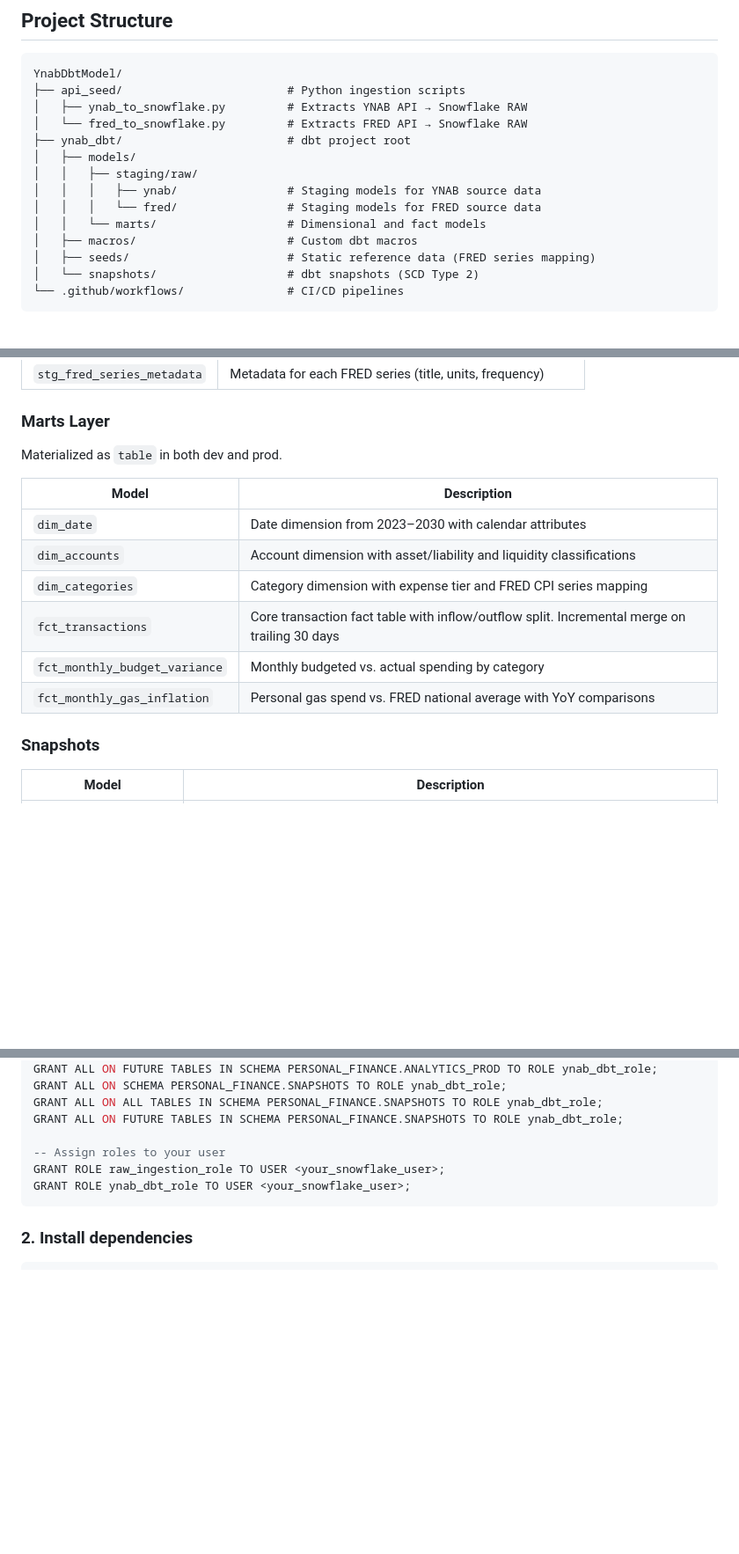
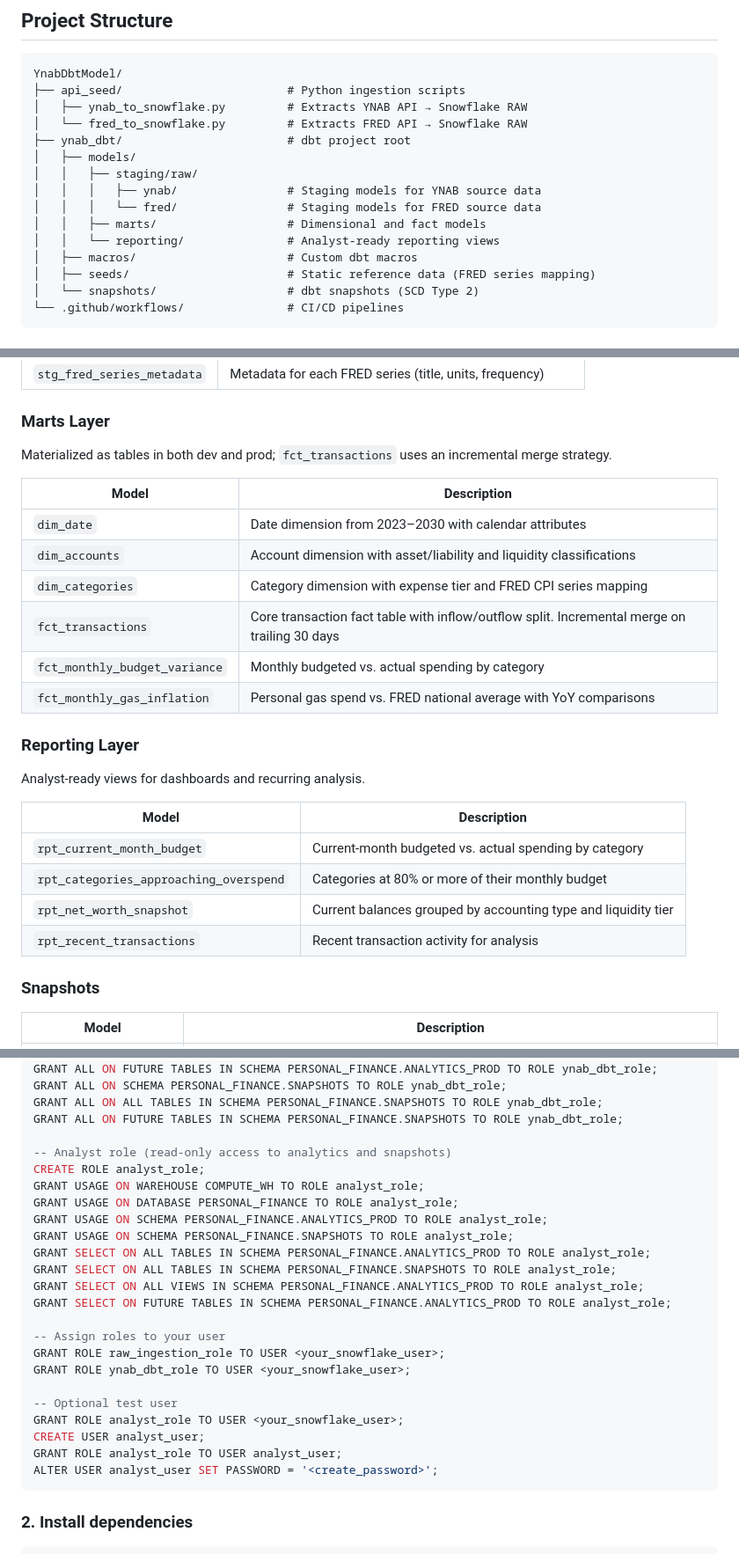
Before and after one commit to jranders92/YnabDbtModel, a Markdown page: README.md, 3 parts joined by grey strips. Shown at 88% size. GitHub-like rendering; blank space fills up the shorter version.

Commit message:
Enhance README with detailed descriptions of reporting layers and analyst roles

````diff
--- a/README.md
+++ b/README.md
@@ -55,7 +63,8 @@ YnabDbtModel/
 │   │   ├── staging/raw/
 │   │   │   ├── ynab/                # Staging models for YNAB source data
 │   │   │   └── fred/                # Staging models for FRED source data
-│   │   └── marts/                   # Dimensional and fact models
+│   │   ├── marts/                   # Dimensional and fact models
+│   │   └── reporting/               # Analyst-ready reporting views
 │   ├── macros/                      # Custom dbt macros
 │   ├── seeds/                       # Static reference data (FRED series mapping)
 │   └── snapshots/                   # dbt snapshots (SCD Type 2)
@@ -80,7 +89,7 @@ Staging models parse raw JSON `VARIANT` payloads from Snowflake using `LATERAL F
 
 ### Marts Layer
 
-Materialized as `table` in both dev and prod.
+Materialized as tables in both dev and prod; `fct_transactions` uses an incremental merge strategy.
 
 | Model | Description |
 |-------|-------------|
@@ -90,6 +99,17 @@ Materialized as `table` in both dev and prod.
 | `fct_transactions` | Core transaction fact table with inflow/outflow split. Incremental merge on trailing 30 days |
 | `fct_monthly_budget_variance` | Monthly budgeted vs. actual spending by category |
 | `fct_monthly_gas_inflation` | Personal gas spend vs. FRED national average with YoY comparisons |
+
+### Reporting Layer
+
+Analyst-ready views for dashboards and recurring analysis.
+
+| Model | Description |
+|-------|-------------|
+| `rpt_current_month_budget` | Current-month budgeted vs. actual spending by category |
+| `rpt_categories_approaching_overspend` | Categories at 80% or more of their monthly budget |
+| `rpt_net_worth_snapshot` | Current balances grouped by accounting type and liquidity tier |
+| `rpt_recent_transactions` | Recent transaction activity for analysis |
 
 ### Snapshots
 
@@ -166,9 +186,26 @@ GRANT ALL ON SCHEMA PERSONAL_FINANCE.SNAPSHOTS TO ROLE ynab_dbt_role;
 GRANT ALL ON ALL TABLES IN SCHEMA PERSONAL_FINANCE.SNAPSHOTS TO ROLE ynab_dbt_role;
 GRANT ALL ON FUTURE TABLES IN SCHEMA PERSONAL_FINANCE.SNAPSHOTS TO ROLE ynab_dbt_role;
 
+-- Analyst role (read-only access to analytics and snapshots)
+CREATE ROLE analyst_role;
+GRANT USAGE ON WAREHOUSE COMPUTE_WH TO ROLE analyst_role;
+GRANT USAGE ON DATABASE PERSONAL_FINANCE TO ROLE analyst_role;
+GRANT USAGE ON SCHEMA PERSONAL_FINANCE.ANALYTICS_PROD TO ROLE analyst_role;
+GRANT USAGE ON SCHEMA PERSONAL_FINANCE.SNAPSHOTS TO ROLE analyst_role;
+GRANT SELECT ON ALL TABLES IN SCHEMA PERSONAL_FINANCE.ANALYTICS_PROD TO ROLE analyst_role;
+GRANT SELECT ON ALL TABLES IN SCHEMA PERSONAL_FINANCE.SNAPSHOTS TO ROLE analyst_role;
+GRANT SELECT ON ALL VIEWS IN SCHEMA PERSONAL_FINANCE.ANALYTICS_PROD TO ROLE analyst_role;
+GRANT SELECT ON FUTURE TABLES IN SCHEMA PERSONAL_FINANCE.ANALYTICS_PROD TO ROLE analyst_role;
+
 -- Assign roles to your user
 GRANT ROLE raw_ingestion_role TO USER <your_snowflake_user>;
 GRANT ROLE ynab_dbt_role TO USER <your_snowflake_user>;
+
+-- Optional test user
+GRANT ROLE analyst_role TO USER <your_snowflake_user>;
+CREATE USER analyst_user;
+GRANT ROLE analyst_role TO USER analyst_user;
+ALTER USER analyst_user SET PASSWORD = '<create_password>';
 ```
 
 ### 2. Install dependencies
````
Also changed, not shown: other parts of README.md (+11 -3 lines).
